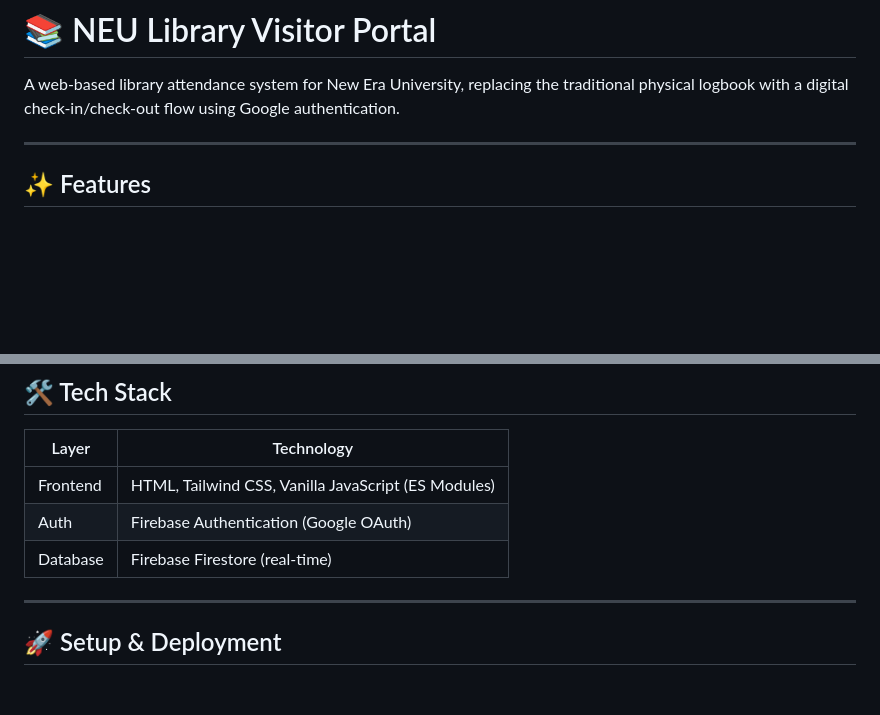
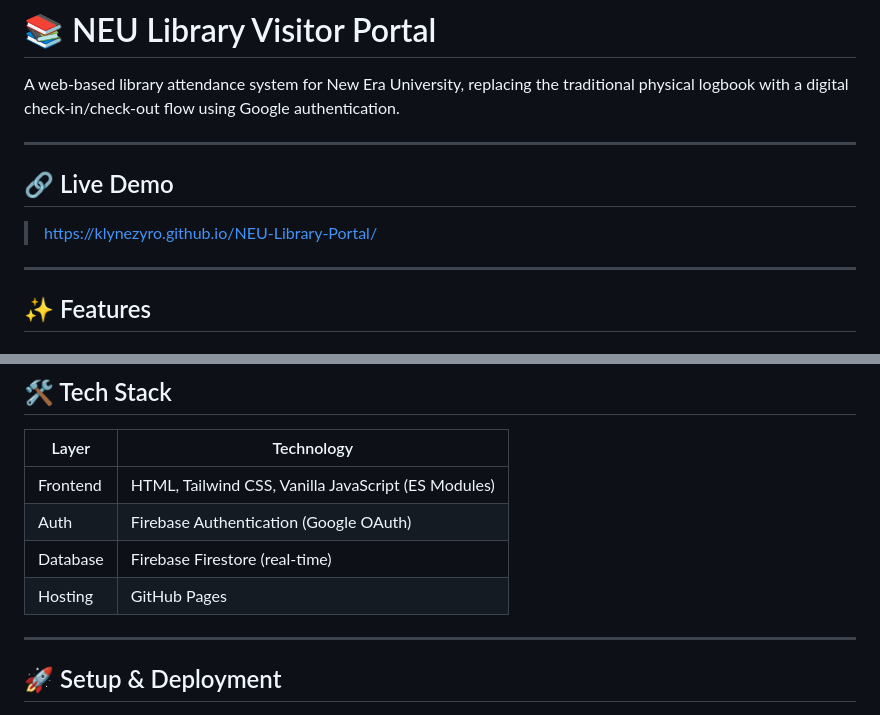
Before and after one commit to KlyneZyro/NEU-Library-Portal, a Markdown page: README.md, 2 parts joined by grey strips. Rendered like a GitHub page; blank space fills up the shorter version.

```diff
--- a/README.md
+++ b/README.md
@@ -1,6 +1,12 @@
 # 📚 NEU Library Visitor Portal
 
 A web-based library attendance system for New Era University, replacing the traditional physical logbook with a digital check-in/check-out flow using Google authentication.
+
+---
+
+## 🔗 Live Demo
+
+> https://klynezyro.github.io/NEU-Library-Portal/
 
 ---
 
@@ -39,6 +45,7 @@ A web-based library attendance system for New Era University, replacing the trad
 | Frontend | HTML, Tailwind CSS, Vanilla JavaScript (ES Modules) |
 | Auth | Firebase Authentication (Google OAuth) |
 | Database | Firebase Firestore (real-time) |
+| Hosting | GitHub Pages |
 
 ---
 
```
Also changed, not shown: other parts of README.md (+1 -1 lines).
